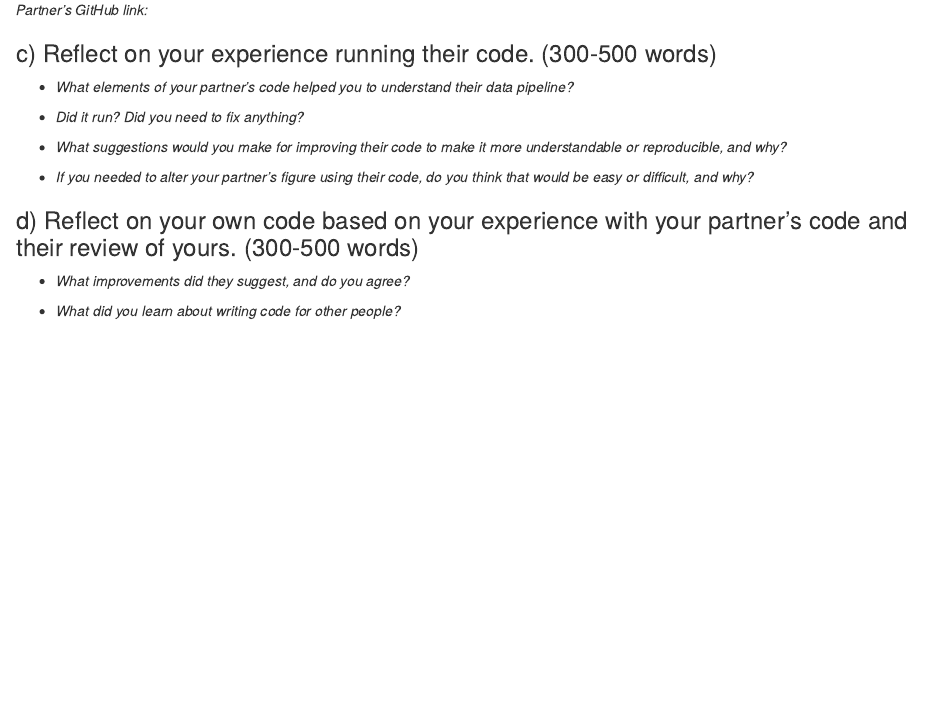
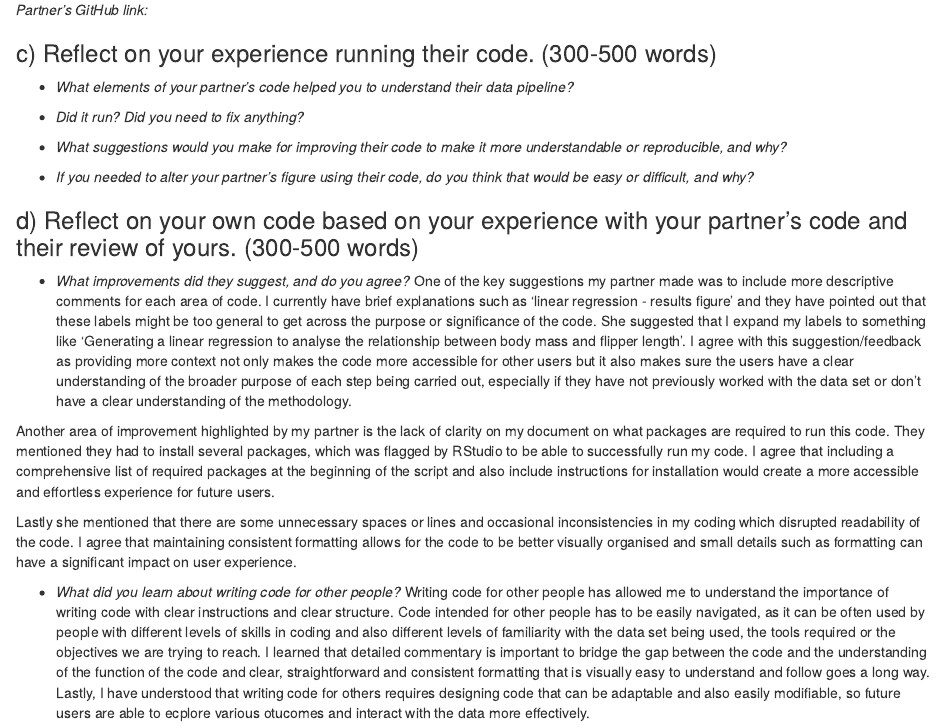
Before and after one commit to sum4ita/Reproducible_science, an R Markdown document (assignment_template.Rmd): the page in a window 1100 px wide, from 8130 px down. Rendered offline with R 4.5, knitr and Pandoc, with nearby package versions; column names are cleaned by a stand-in for the janitor package.

Commit message:
reproducible science

```diff
--- a/assignment_template.Rmd
+++ b/assignment_template.Rmd
@@ -245,5 +245,11 @@ https://github.com/sum4ita/Reproducible_science
 ### d) Reflect on your own code based on your experience with your partner's code and their review of yours. (300-500 words)
 
 -   *What improvements did they suggest, and do you agree?*
+One of the key suggestions my partner made was to include more descriptive comments for each area of code. I currently have brief explanations such as 'linear regression - results figure' and they have pointed out that these labels might be too general to get across the purpose or significance of the code. She suggested that I expand my labels to something like 'Generating a linear regression to analyse the relationship between body mass and flipper length'. I agree with this suggestion/feedback as providing more context not only makes the code more accessible for other users but it also makes sure the users have a clear understanding of the broader purpose of each step being carried out, especially if they have not previously worked with the data set or don't have a clear understanding of the methodology.
+
+Another area of improvement highlighted by my partner is the lack of clarity on my document on what packages are required to run this code. They mentioned they had to install several packages, which was flagged by RStudio to be able to successfully run my code. I agree that including a comprehensive list of required packages at the beginning of the script and also include instructions for installation would create a more accessible and effortless experience for future users.
+
+Lastly she mentioned that there are some unnecessary spaces or lines and occasional inconsistencies in my coding which disrupted readability of the code. I agree that maintaining consistent formatting allows for the code to be better visually organised and small details such as formatting can have a significant impact on user experience.
 
 -   *What did you learn about writing code for other people?*
+Writing code for other people has allowed me to understand the importance of writing code with clear instructions and clear structure. Code intended for other people has to be easily navigated, as it can be often used by people with different levels of skills in coding and also different levels of familiarity with the data set being used, the tools required or the objectives we are trying to reach. I learned that detailed commentary is important to bridge the gap between the code and the understanding of the function of the code and clear, straightforward and consistent formatting that is visually easy to understand and follow goes a long way. Lastly, I have understood that writing code for others requires designing code that can be adaptable and also easily modifiable, so future users are able to ecplore various otucomes and interact with the data more effectively.
```
